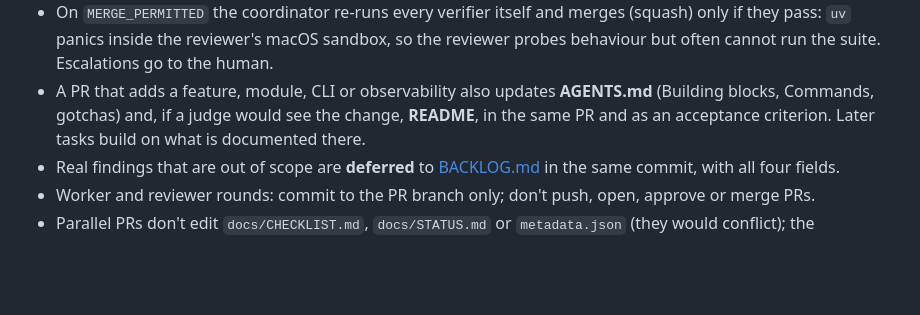
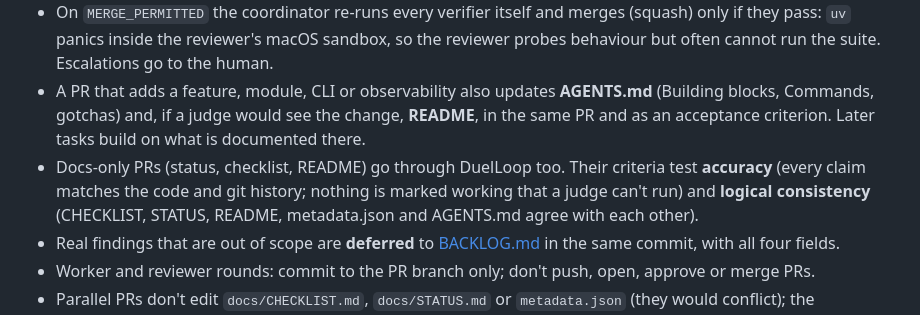
Before and after one commit to Palmlore/Tiresias, a Markdown page: AGENTS.md, the part around the change. Rendered like a GitHub page; blank space fills up the shorter version.

Commit message:
AGENTS.md: docs-only PRs are reviewed for accuracy and consistency
Co-Authored-By: Claude Opus 5.5 <noreply@anthropic.com>

```diff
--- a/AGENTS.md
+++ b/AGENTS.md
@@ -66,6 +66,7 @@ cd services/agent && uv run python -m tiresias_agent.adapters.zetaris smoke [--s
 - Each PR is reviewed by **DuelLoop** (`~/Repos/duelloop`, outside this repo): Codex as adversarial reviewer, Claude Code as worker, up to 5 rounds (`--rounds 5`). The coordinating session launches it backgrounded (`duelloop go --pr N --worker claude --reviewer codex --repo <worktree>`); run records live in `~/.duelloop/runs/`, never in this repo. The local `verdict.json` is the source of truth, not the PR label.
 - On `MERGE_PERMITTED` the coordinator re-runs every verifier itself and merges (squash) only if they pass: `uv` panics inside the reviewer's macOS sandbox, so the reviewer probes behaviour but often cannot run the suite. Escalations go to the human.
 - A PR that adds a feature, module, CLI or observability also updates **AGENTS.md** (Building blocks, Commands, gotchas) and, if a judge would see the change, **README**, in the same PR and as an acceptance criterion. Later tasks build on what is documented there.
+- Docs-only PRs (status, checklist, README) go through DuelLoop too. Their criteria test **accuracy** (every claim matches the code and git history; nothing is marked working that a judge can't run) and **logical consistency** (CHECKLIST, STATUS, README, metadata.json and AGENTS.md agree with each other).
 - Real findings that are out of scope are **deferred** to [BACKLOG.md](BACKLOG.md) in the same commit, with all four fields.
 - Worker and reviewer rounds: commit to the PR branch only; don't push, open, approve or merge PRs.
 - Parallel PRs don't edit `docs/CHECKLIST.md`, `docs/STATUS.md` or `metadata.json` (they would conflict); the coordinator updates them right after each merge.
```
